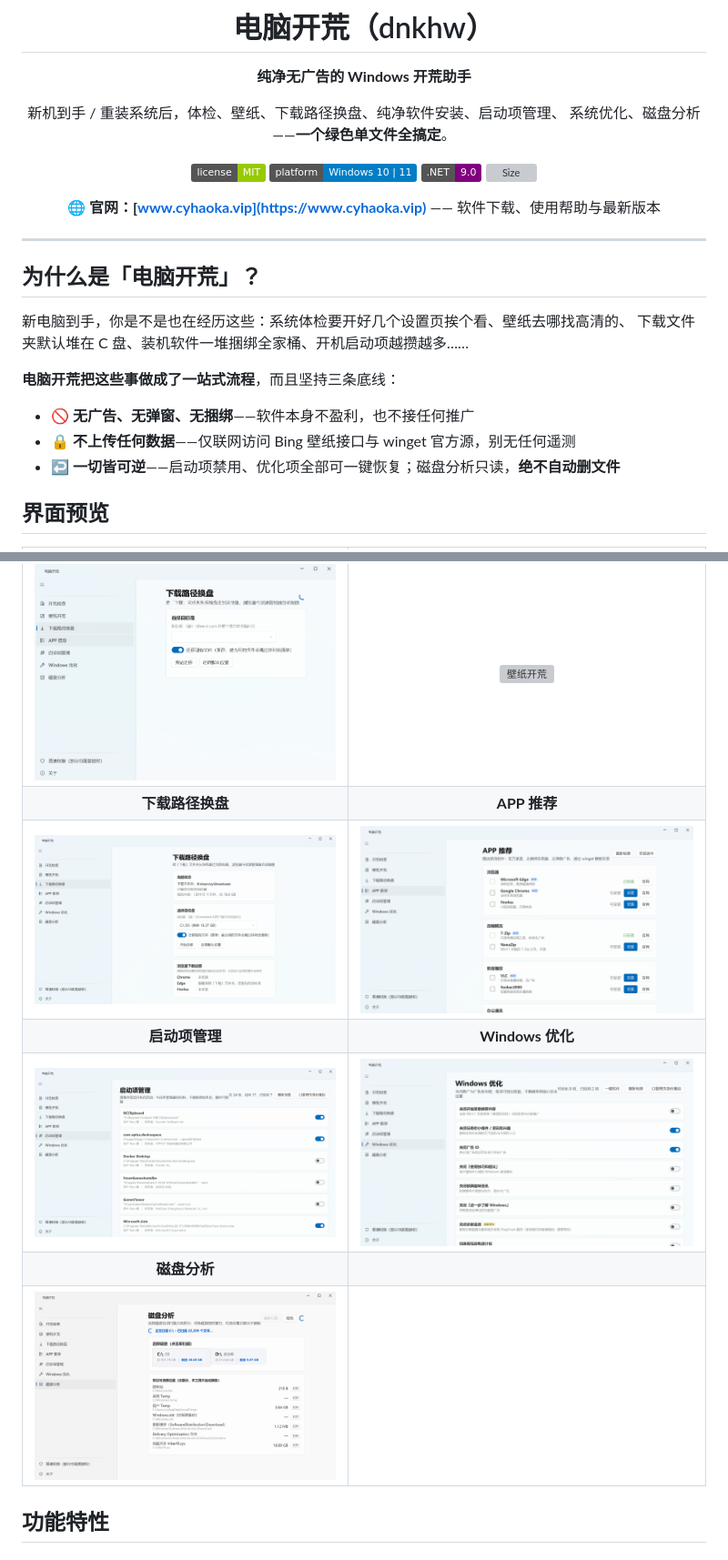
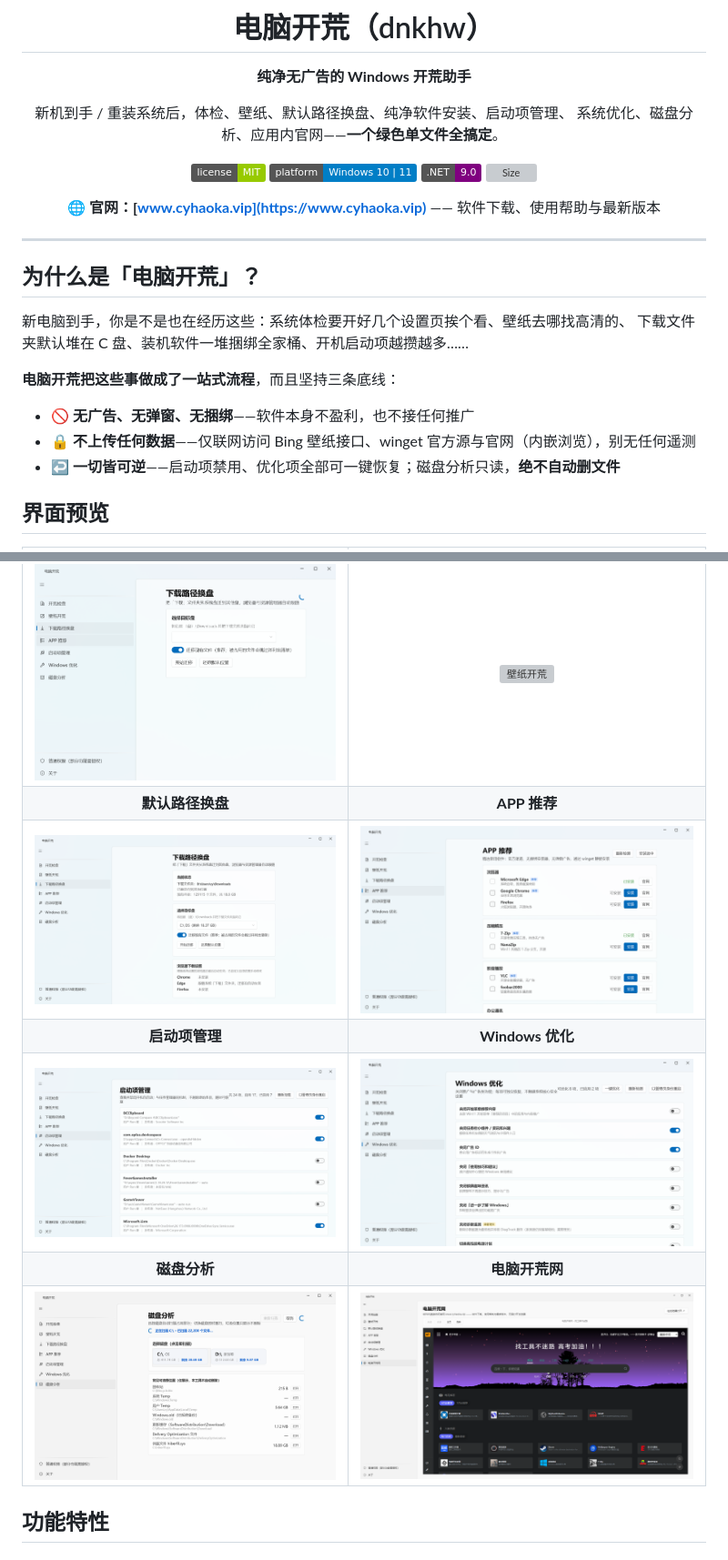
Before and after one commit to chenfengyimei/dnkh, a Markdown page: README.md, 2 parts joined by grey strips. Shown: that part at 91% size. Rendered like a GitHub page; pictures changed too: docs/screenshots/website.png (added); badges without logos; grey boxes are pictures that could not be loaded.

```diff
--- a/README.md
+++ b/README.md
@@ -4,8 +4,8 @@
 
 **纯净无广告的 Windows 开荒助手**
 
-新机到手 / 重装系统后，体检、壁纸、下载路径换盘、纯净软件安装、启动项管理、
-系统优化、磁盘分析——**一个绿色单文件全搞定**。
+新机到手 / 重装系统后，体检、壁纸、默认路径换盘、纯净软件安装、启动项管理、
+系统优化、磁盘分析、应用内官网——**一个绿色单文件全搞定**。
 
 ![License](https://img.shields.io/badge/license-MIT-green)
 ![Platform](https://img.shields.io/badge/platform-Windows%2010%20%7C%2011-blue)
@@ -26,7 +26,7 @@
 **电脑开荒把这些事做成了一站式流程**，而且坚持三条底线：
 
 - 🚫 **无广告、无弹窗、无捆绑**——软件本身不盈利，也不接任何推广
-- 🔒 **不上传任何数据**——仅联网访问 Bing 壁纸接口与 winget 官方源，别无任何遥测
+- 🔒 **不上传任何数据**——仅联网访问 Bing 壁纸接口、winget 官方源与官网（内嵌浏览），别无任何遥测
 - ↩️ **一切皆可逆**——启动项禁用、优化项全部可一键恢复；磁盘分析只读，**绝不自动删文件**
 
 ## 界面预览
@@ -34,12 +34,12 @@
 | 开荒检查 | 壁纸开荒 |
 |:---:|:---:|
 | ![开荒检查](docs/screenshots/check.png) | ![壁纸开荒](docs/screenshots/wallpaper.png) |
-| **下载路径换盘** | **APP 推荐** |
-| ![下载路径换盘](docs/screenshots/downloads.png) | ![APP 推荐](docs/screenshots/apps.png) |
+| **默认路径换盘** | **APP 推荐** |
+| ![默认路径换盘](docs/screenshots/downloads.png) | ![APP 推荐](docs/screenshots/apps.png) |
 | **启动项管理** | **Windows 优化** |
 | ![启动项管理](docs/screenshots/startup.png) | ![Windows 优化](docs/screenshots/optimize.png) |
-| **磁盘分析** | |
-| ![磁盘分析](docs/screenshots/disk.png) | |
+| **磁盘分析** | **电脑开荒网** |
+| ![磁盘分析](docs/screenshots/disk.png) | ![电脑开荒网](docs/screenshots/website.png) |
 
 ## 功能特性
 
```
Also changed, not shown: other parts of README.md (+17 -11 lines), 8 other files.
